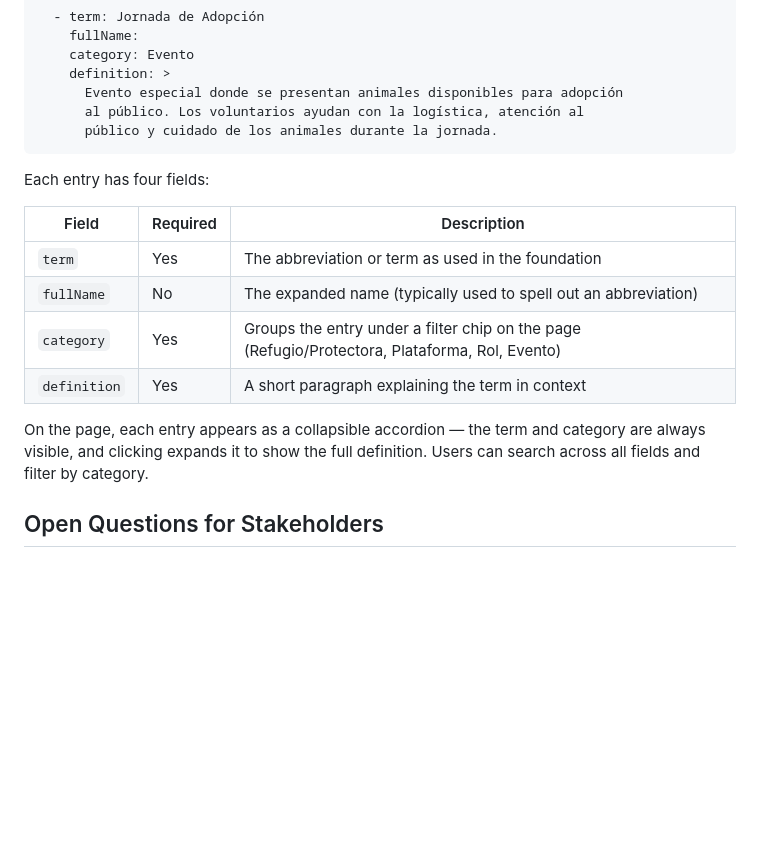
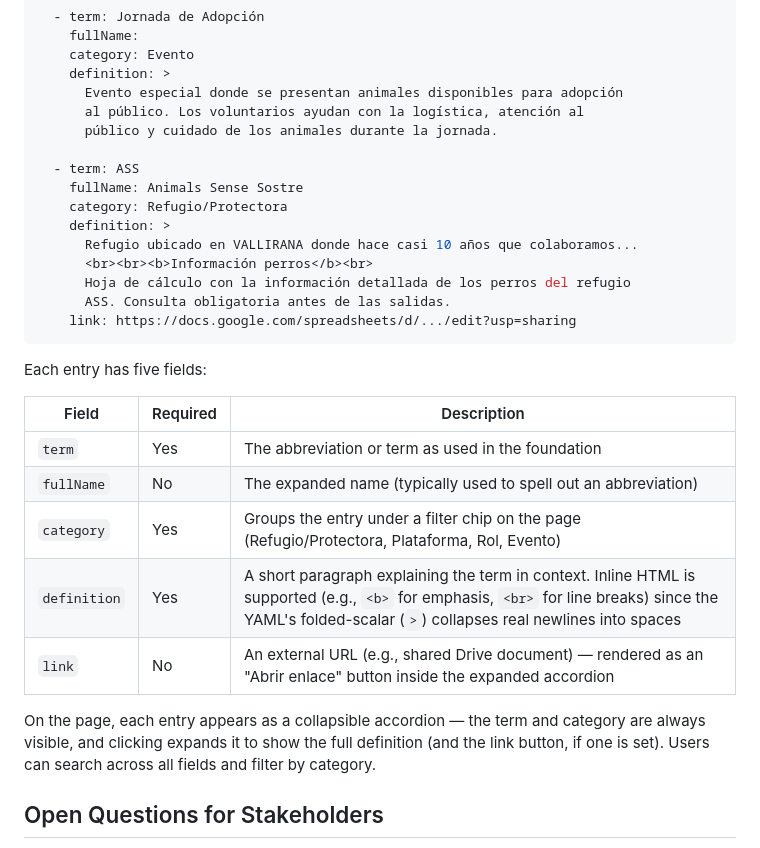
Before and after one commit to ascandroli/patas-arriba-monorepo, a Markdown page: docs/design-choices-issue-8-glossary.md, the part around the change. Rendered like a GitHub page; blank space fills up the shorter version.

Commit message:
docs: document link field and inline HTML support in glossary entries (#8)
Updates the design doc's example snippet and field table to reflect:
- the new optional `link` field (rendered as a button)
- inline HTML support in `definition` (necessary because the YAML
  folded-scalar collapses real newlines into spaces)

Bumps the client submodule pointer to pick up the matching
implementation and the ASS dogs info Drive link.

Co-Authored-By: Claude Opus 4.7 (1M context) <noreply@anthropic.com>
Entire-Checkpoint: 6fd0f074d75a

````diff
--- a/docs/design-choices-issue-8-glossary.md
+++ b/docs/design-choices-issue-8-glossary.md
@@ -78,18 +78,29 @@ entries:
       Evento especial donde se presentan animales disponibles para adopción
       al público. Los voluntarios ayudan con la logística, atención al
       público y cuidado de los animales durante la jornada.
+
+  - term: ASS
+    fullName: Animals Sense Sostre
+    category: Refugio/Protectora
+    definition: >
+      Refugio ubicado en VALLIRANA donde hace casi 10 años que colaboramos...
+      <br><br><b>Información perros</b><br>
+      Hoja de cálculo con la información detallada de los perros del refugio
+      ASS. Consulta obligatoria antes de las salidas.
+    link: https://docs.google.com/spreadsheets/d/.../edit?usp=sharing
 ```
 
-Each entry has four fields:
+Each entry has five fields:
 
 | Field | Required | Description |
 |-------|----------|-------------|
 | `term` | Yes | The abbreviation or term as used in the foundation |
 | `fullName` | No | The expanded name (typically used to spell out an abbreviation) |
 | `category` | Yes | Groups the entry under a filter chip on the page (Refugio/Protectora, Plataforma, Rol, Evento) |
-| `definition` | Yes | A short paragraph explaining the term in context |
+| `definition` | Yes | A short paragraph explaining the term in context. Inline HTML is supported (e.g., `<b>` for emphasis, `<br>` for line breaks) since the YAML's folded-scalar (`>`) collapses real newlines into spaces |
+| `link` | No | An external URL (e.g., shared Drive document) — rendered as an "Abrir enlace" button inside the expanded accordion |
 
-On the page, each entry appears as a collapsible accordion — the term and category are always visible, and clicking expands it to show the full definition. Users can search across all fields and filter by category.
+On the page, each entry appears as a collapsible accordion — the term and category are always visible, and clicking expands it to show the full definition (and the link button, if one is set). Users can search across all fields and filter by category.
 
 ## Open Questions for Stakeholders
 
````
